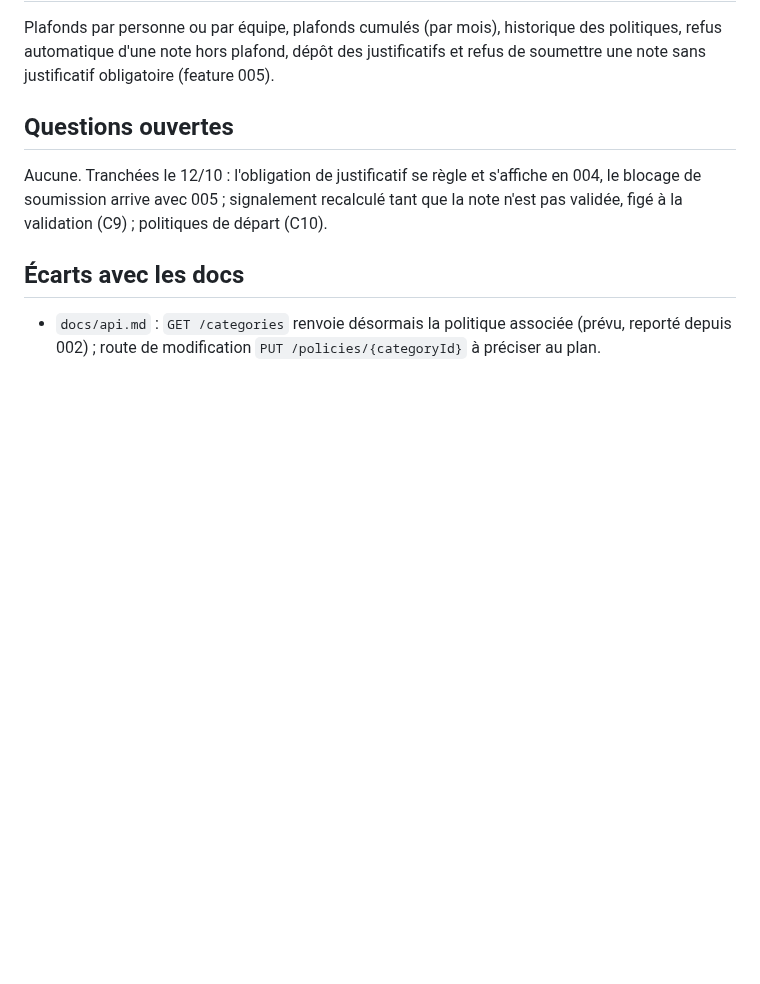
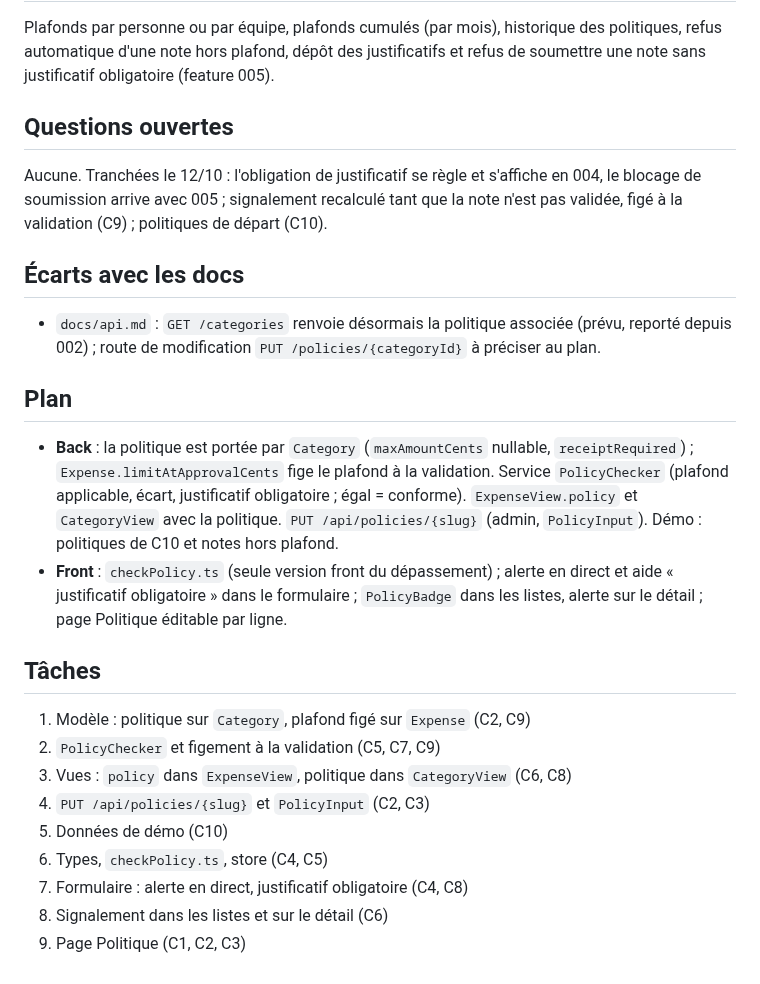
Before and after one commit to cynthialouis/notesdefrais, a Markdown page: specs/004-politique-depenses.md, the part around the change. GitHub-like rendering; blank space fills up the shorter version.

Commit message:
docs(spec): 004 plan
Co-Authored-By: Claude Opus 5.5 <noreply@anthropic.com>

```diff
--- a/specs/004-politique-depenses.md
+++ b/specs/004-politique-depenses.md
@@ -46,3 +46,20 @@ Aucune. Tranchées le 12/10 : l'obligation de justificatif se règle et s'affich
 ## Écarts avec les docs
 
 - `docs/api.md` : `GET /categories` renvoie désormais la politique associée (prévu, reporté depuis 002) ; route de modification `PUT /policies/{categoryId}` à préciser au plan.
+
+## Plan
+
+- **Back** : la politique est portée par `Category` (`maxAmountCents` nullable, `receiptRequired`) ; `Expense.limitAtApprovalCents` fige le plafond à la validation. Service `PolicyChecker` (plafond applicable, écart, justificatif obligatoire ; égal = conforme). `ExpenseView.policy` et `CategoryView` avec la politique. `PUT /api/policies/{slug}` (admin, `PolicyInput`). Démo : politiques de C10 et notes hors plafond.
+- **Front** : `checkPolicy.ts` (seule version front du dépassement) ; alerte en direct et aide « justificatif obligatoire » dans le formulaire ; `PolicyBadge` dans les listes, alerte sur le détail ; page Politique éditable par ligne.
+
+## Tâches
+
+1. Modèle : politique sur `Category`, plafond figé sur `Expense` (C2, C9)
+2. `PolicyChecker` et figement à la validation (C5, C7, C9)
+3. Vues : `policy` dans `ExpenseView`, politique dans `CategoryView` (C6, C8)
+4. `PUT /api/policies/{slug}` et `PolicyInput` (C2, C3)
+5. Données de démo (C10)
+6. Types, `checkPolicy.ts`, store (C4, C5)
+7. Formulaire : alerte en direct, justificatif obligatoire (C4, C8)
+8. Signalement dans les listes et sur le détail (C6)
+9. Page Politique (C1, C2, C3)
```
